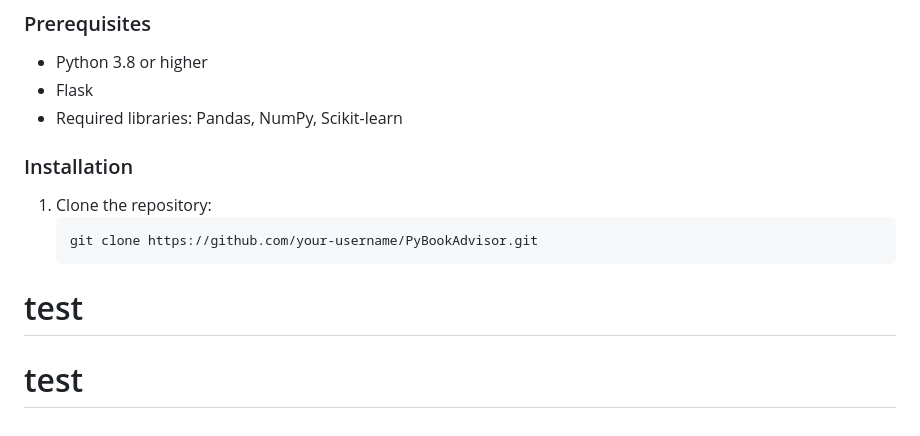
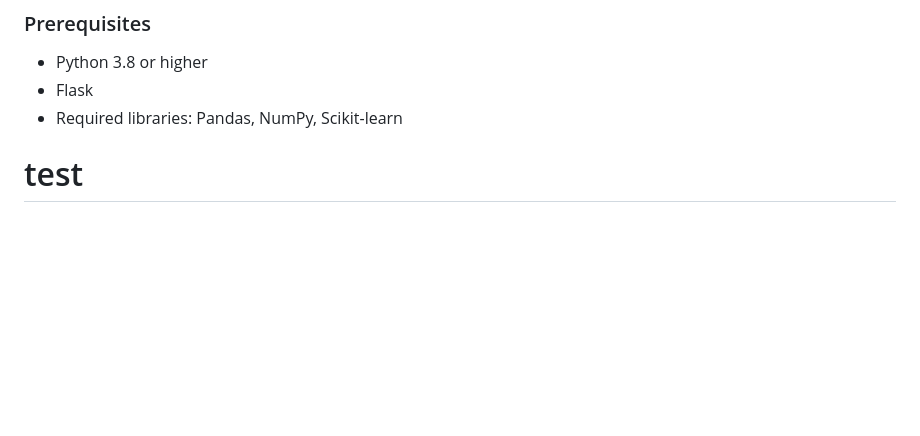
Before and after one commit to Nikhilnsd/PyBookAdvisor, a Markdown page: README.md, the part around the change. Drawn GitHub-style; blank space fills up the shorter version.

````diff
--- a/README.md
+++ b/README.md
@@ -101,9 +101,5 @@ The system recommends books based on the input.
 - Flask
 - Required libraries: Pandas, NumPy, Scikit-learn
 
-### Installation
-1. Clone the repository:
-   ```bash
-   git clone https://github.com/your-username/PyBookAdvisor.git
+
 # test
-# test
````
